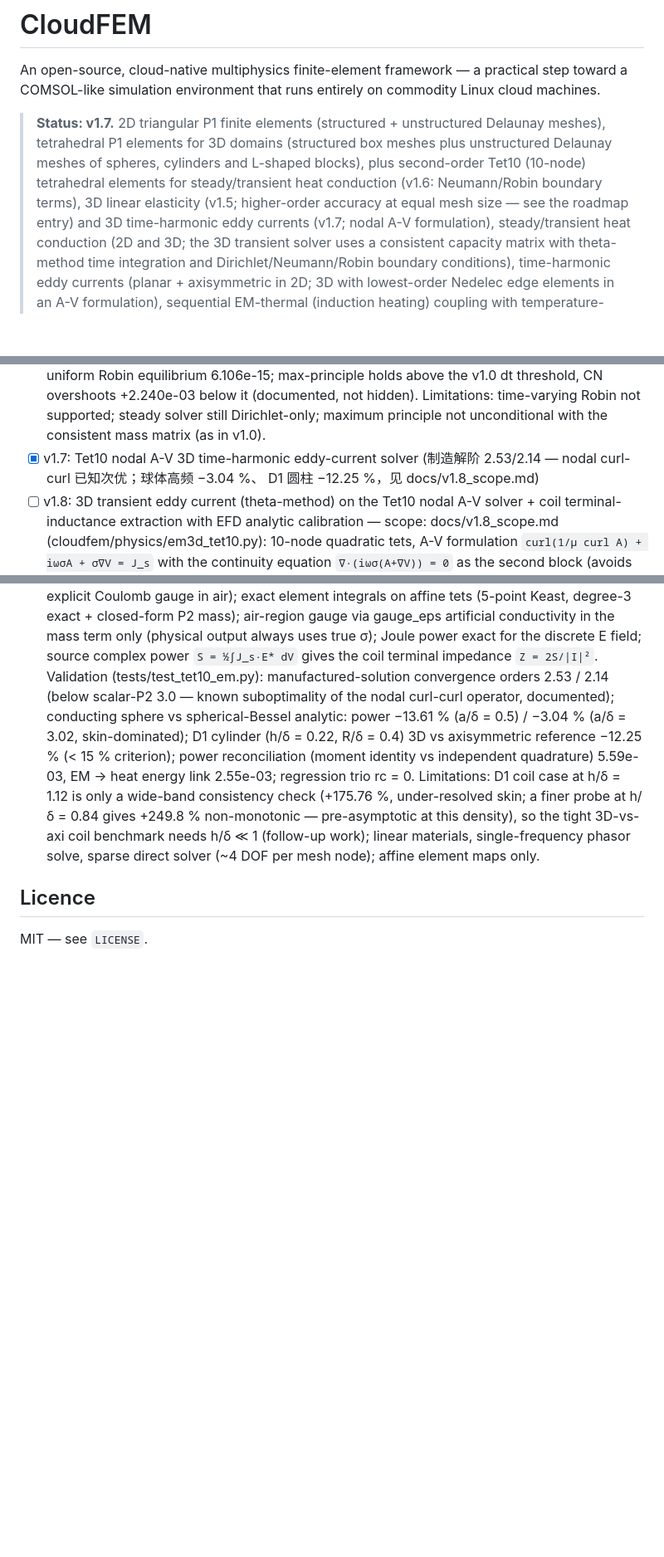
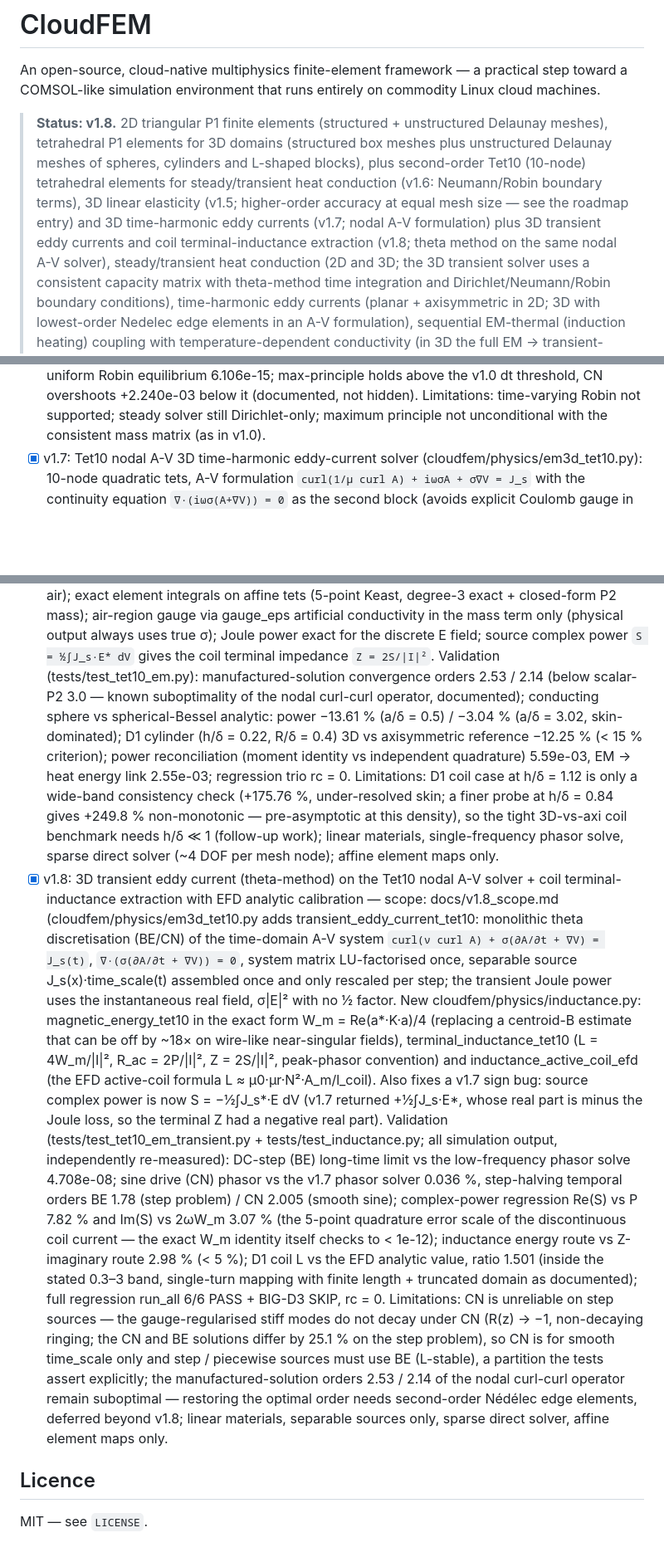
Before and after one commit to zhangkalin627-svg/CloudFEM, a Markdown page: README.md, 3 parts joined by grey strips. Shown at 83% size. GitHub-like rendering; blank space fills up the shorter version.

Commit message:
docs: README sync for v1.8 (Tet10 nodal A-V 3D transient eddy current + inductance extraction)

```diff
--- a/README.md
+++ b/README.md
@@ -4,7 +4,7 @@ An open-source, cloud-native multiphysics finite-element framework — a
 practical step toward a COMSOL-like simulation environment that runs
 entirely on commodity Linux cloud machines.
 
-> **Status: v1.7.** 2D triangular P1 finite elements (structured +
+> **Status: v1.8.** 2D triangular P1 finite elements (structured +
 > unstructured Delaunay meshes), tetrahedral P1 elements for 3D
 > domains (structured box meshes plus unstructured Delaunay meshes
 > of spheres, cylinders and L-shaped blocks), plus second-order
@@ -12,7 +12,9 @@ entirely on commodity Linux cloud machines.
 > conduction (v1.6: Neumann/Robin boundary terms), 3D linear
 > elasticity (v1.5; higher-order accuracy
 > at equal mesh size — see the roadmap entry) and 3D time-harmonic
-> eddy currents (v1.7; nodal A-V formulation), steady/transient heat
+> eddy currents (v1.7; nodal A-V formulation) plus 3D transient
+> eddy currents and coil terminal-inductance extraction (v1.8;
+> theta method on the same nodal A-V solver), steady/transient heat
 > conduction (2D and 3D; the 3D
 > transient solver uses a consistent capacity matrix with
 > theta-method time integration and Dirichlet/Neumann/Robin
@@ -401,11 +404,6 @@ docs/          roadmap
       solver still Dirichlet-only; maximum principle not
       unconditional with the consistent mass matrix (as in v1.0).
 - [x] v1.7: Tet10 nodal A-V 3D time-harmonic eddy-current solver
-      (制造解阶 2.53/2.14 — nodal curl-curl 已知次优；球体高频 −3.04 %、
-      D1 圆柱 −12.25 %，见 docs/v1.8_scope.md)
-- [ ] v1.8: 3D transient eddy current (theta-method) on the Tet10 nodal
-      A-V solver + coil terminal-inductance extraction with EFD analytic
-      calibration — scope: docs/v1.8_scope.md
       (cloudfem/physics/em3d_tet10.py): 10-node quadratic tets,
       A-V formulation `curl(1/μ curl A) + iωσA + σ∇V = J_s` with
       the continuity equation `∇·(iωσ(A+∇V)) = 0` as the second
@@ -432,6 +430,52 @@ docs/          roadmap
       benchmark needs h/δ ≪ 1 (follow-up work); linear materials,
       single-frequency phasor solve, sparse direct solver
       (~4 DOF per mesh node); affine element maps only.
+- [x] v1.8: 3D transient eddy current (theta-method) on the Tet10 nodal
+      A-V solver + coil terminal-inductance extraction with EFD analytic
+      calibration — scope: docs/v1.8_scope.md
+      (cloudfem/physics/em3d_tet10.py adds
+      transient_eddy_current_tet10: monolithic theta discretisation
+      (BE/CN) of the time-domain A-V system
+      `curl(ν curl A) + σ(∂A/∂t + ∇V) = J_s(t)`,
+      `∇·(σ(∂A/∂t + ∇V)) = 0`, system matrix LU-factorised once,
+      separable source J_s(x)·time_scale(t) assembled once and only
+      rescaled per step; the transient Joule power uses the
+      instantaneous real field, σ|E|² with no ½ factor. New
+      cloudfem/physics/inductance.py: magnetic_energy_tet10 in the
+      exact form W_m = Re(a*·K·a)/4 (replacing a centroid-B
+      estimate that can be off by ~18× on wire-like near-singular
+      fields), terminal_inductance_tet10 (L = 4W_m/|I|²,
+      R_ac = 2P/|I|², Z = 2S/|I|², peak-phasor convention) and
+      inductance_active_coil_efd (the EFD active-coil formula
+      L ≈ μ0·μr·N²·A_m/l_coil). Also fixes a v1.7 sign bug:
+      source complex power is now S = −½∫J_s*·E dV (v1.7 returned
+      +½∫J_s·E*, whose real part is minus the Joule loss, so the
+      terminal Z had a negative real part). Validation
+      (tests/test_tet10_em_transient.py + tests/test_inductance.py;
+      all simulation output, independently re-measured): DC-step
+      (BE) long-time limit vs the low-frequency phasor solve
+      4.708e-08; sine drive (CN) phasor vs the v1.7 phasor solver
+      0.036 %, step-halving temporal orders BE 1.78 (step
+      problem) / CN 2.005 (smooth sine); complex-power regression
+      Re(S) vs P 7.82 % and Im(S) vs 2ωW_m 3.07 % (the 5-point
+      quadrature error scale of the discontinuous coil current —
+      the exact W_m identity itself checks to < 1e-12);
+      inductance energy route vs Z-imaginary route 2.98 %
+      (< 5 %); D1 coil L vs the EFD analytic value, ratio 1.501
+      (inside the stated 0.3–3 band, single-turn mapping with
+      finite length + truncated domain as documented); full
+      regression run_all 6/6 PASS + BIG-D3 SKIP, rc = 0.
+      Limitations: CN is unreliable on step sources — the
+      gauge-regularised stiff modes do not decay under CN
+      (R(z) → −1, non-decaying ringing; the CN and BE solutions
+      differ by 25.1 % on the step problem), so CN is for smooth
+      time_scale only and step / piecewise sources must use BE
+      (L-stable), a partition the tests assert explicitly; the
+      manufactured-solution orders 2.53 / 2.14 of the nodal
+      curl-curl operator remain suboptimal — restoring the
+      optimal order needs second-order Nédélec edge elements,
+      deferred beyond v1.8; linear materials, separable sources
+      only, sparse direct solver, affine element maps only.
 
 ## Licence
 
```
Also changed, not shown: other parts of README.md (+1 -0 lines).
